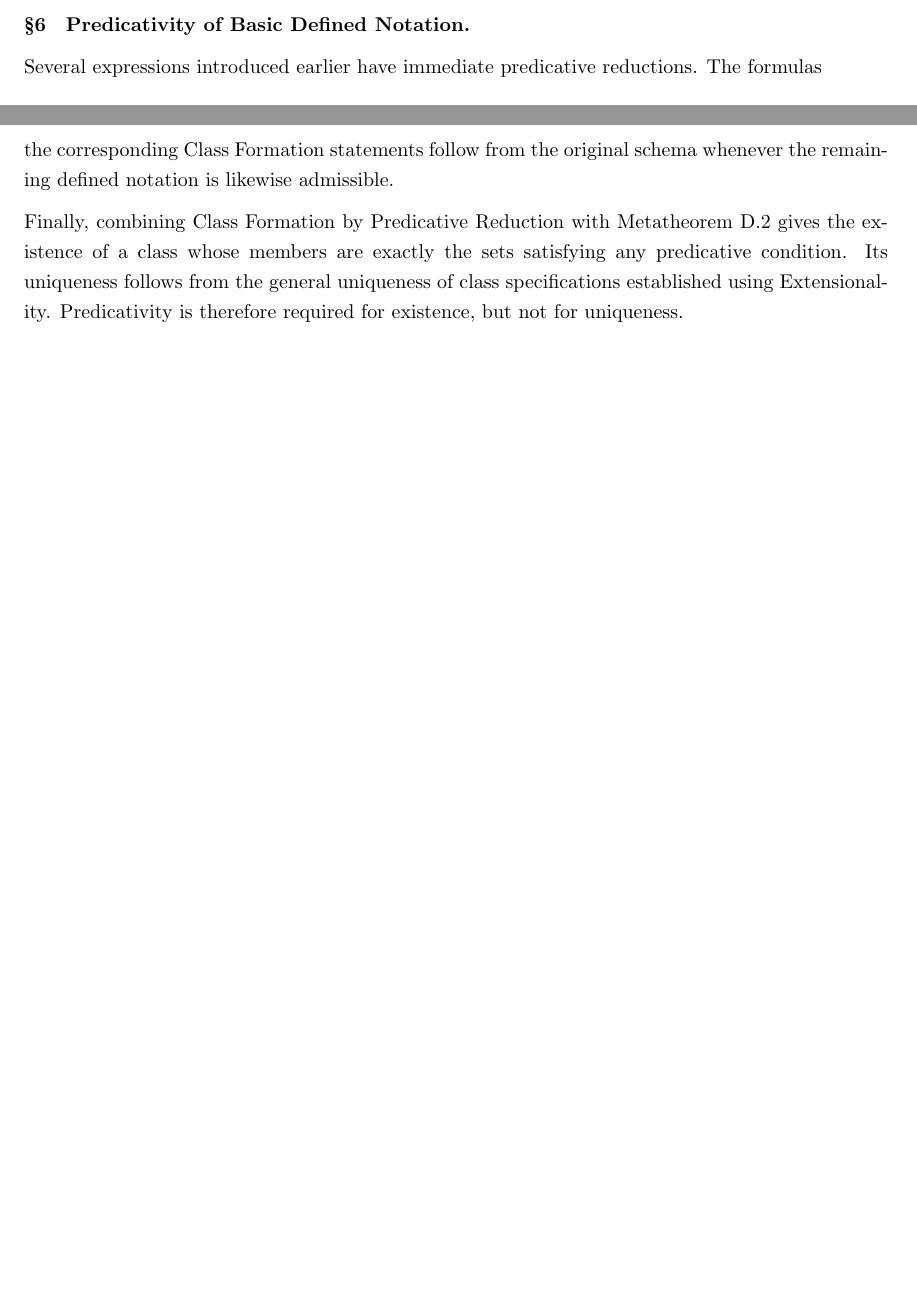
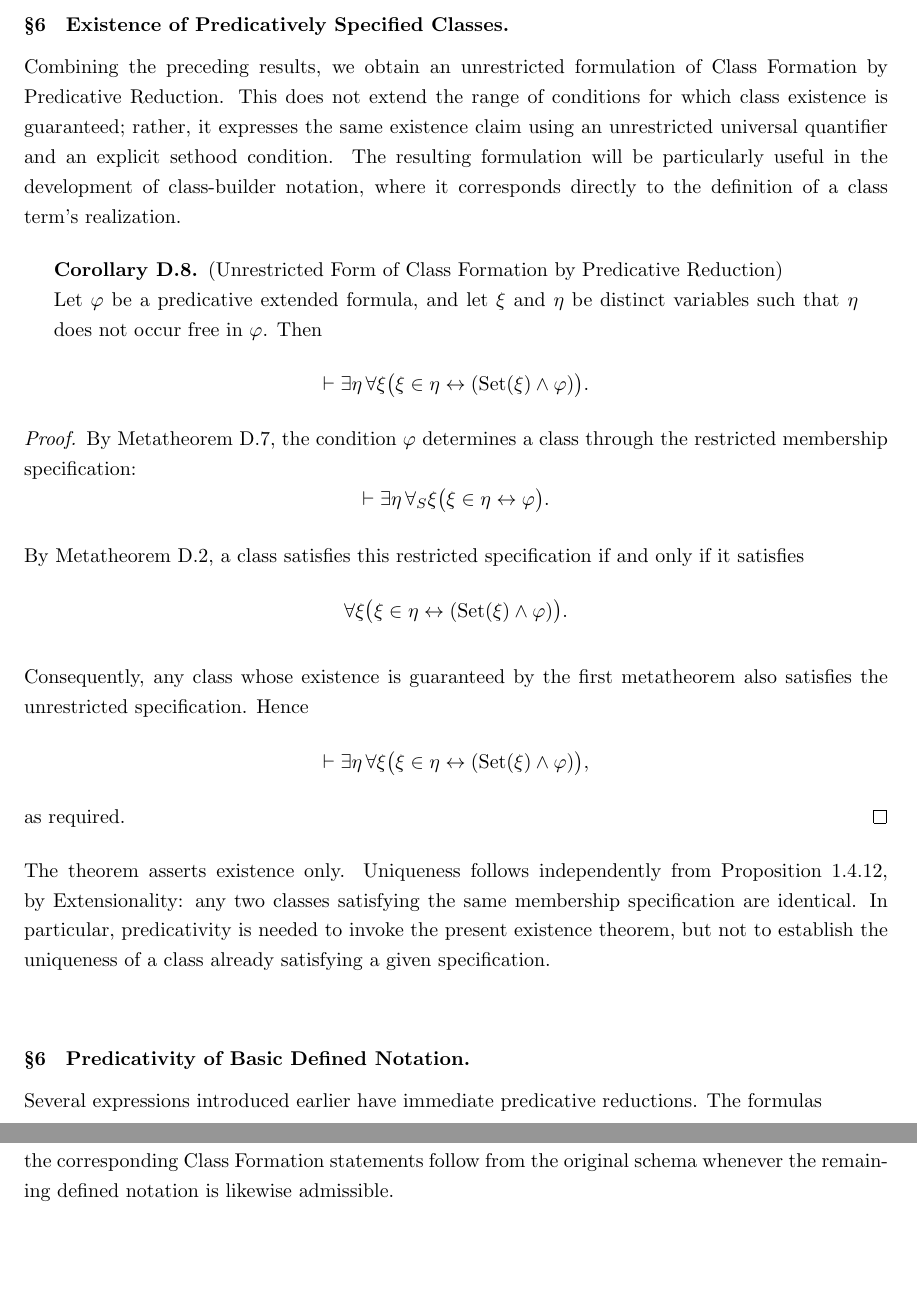
Before and after one commit to StephenMyller/STCH---Interactive, a LaTeX document (main.tex, which reads Chapters/00-Technical-Reference/class-formation.tex): two parts of pages 67 and 68 of 99 before the commit and two parts of pages 67 and 68 of 100 after it, joined at a grey line, cut at the place of the change, the shorter picture padded with empty space. Compiled offline with pdfLaTeX.

Commit message:
Updates from Overleaf

```diff
--- a/Chapters/00-Technical-Reference/class-formation.tex
+++ b/Chapters/00-Technical-Reference/class-formation.tex
@@ -349,6 +349,128 @@ as required.
 
 
 The resulting formulas are \emph{derived instances of Class Formation}. They are theorems obtained from the original schema, not additional axiom instances. Predicative reduction thus enlarges the notation available in membership specifications without enlarging the axioms of NBG.
+
+
+
+\nbgpara{6}{Existence of Predicatively Specified Classes}
+
+Combining the preceding results, we obtain an unrestricted formulation of Class Formation by Predicative Reduction. This does not extend the range of conditions for which class existence is guaranteed; rather, it expresses the same existence claim using an unrestricted universal quantifier and an explicit sethood condition. The resulting formulation will be particularly useful in the development of class-builder notation, where it corresponds directly to the definition of a class term's realization.
+
+\begin{corollary}[Unrestricted Form of Class Formation by Predicative Reduction]
+\label{meta:existence-of-predicatively-specified-classes}
+Let \(\varphi\) be a predicative extended formula, and let
+\(\xi\) and \(\eta\) be distinct variables such that \(\eta\)
+does not occur free in \(\varphi\). Then
+\[
+\vdash
+\exists\eta\,\forall\xi
+\bigl(
+\xi\in\eta
+\leftrightarrow
+(\Set(\xi)\land\varphi)
+\bigr).
+\]
+\end{corollary}
+
+\begin{proof}
+By Metatheorem~\ref{meta:class-formation-by-predicative-reduction},
+the condition \(\varphi\) determines a class through the
+restricted membership specification:
+\[
+\vdash
+\exists\eta\,\forall_S\xi
+\bigl(
+\xi\in\eta\leftrightarrow\varphi
+\bigr).
+\]
+
+By Metatheorem~\ref{meta:restricted-unrestricted-class-formulation},
+a class satisfies this restricted specification if and only
+if it satisfies
+\[
+\forall\xi
+\bigl(
+\xi\in\eta
+\leftrightarrow
+(\Set(\xi)\land\varphi)
+\bigr).
+\]
+
+Consequently, any class whose existence is guaranteed by
+the first metatheorem also satisfies the unrestricted
+specification. Hence
+\[
+\vdash
+\exists\eta\,\forall\xi
+\bigl(
+\xi\in\eta
+\leftrightarrow
+(\Set(\xi)\land\varphi)
+\bigr),
+\]
+as required.
+\end{proof}
+
+\begin{explorerderivation}{meta:existence-of-predicatively-specified-classes}
+\begin{prooftree}
+    \AxiomC{}
+    \RightLabel{MT\ref{meta:class-formation-by-predicative-reduction}}
+    \UnaryInfC{
+        \(\exists\eta\,\forall_S\xi
+        (\xi\in\eta\leftrightarrow\varphi)\)
+    }
+%
+    \AxiomC{}
+    \RightLabel{\(1\)}
+    \UnaryInfC{
+        \(\forall_S\xi
+        (\xi\in h\leftrightarrow\varphi)\)
+    }
+%
+    \AxiomC{}
+    \RightLabel{MT\ref{meta:restricted-unrestricted-class-formulation}}
+    \UnaryInfC{
+        \(\forall_S\xi
+        (\xi\in h\leftrightarrow\varphi)
+        \leftrightarrow
+        \forall\xi
+        (\xi\in h\leftrightarrow
+        (\Set(\xi)\land\varphi))\)
+    }
+%
+    \RightLabel{\(\leftrightarrow\)-E}
+    \BinaryInfC{
+        \(\forall\xi
+        (\xi\in h\leftrightarrow
+        (\Set(\xi)\land\varphi))\)
+    }
+%
+    \RightLabel{\(\exists\)-I}
+    \UnaryInfC{
+        \(\exists\eta\,\forall\xi
+        (\xi\in\eta\leftrightarrow
+        (\Set(\xi)\land\varphi))\)
+    }
+%
+    \RightLabel{\(\exists\)-E, 1}
+    \BinaryInfC{
+        \(\exists\eta\,\forall\xi
+        (\xi\in\eta\leftrightarrow
+        (\Set(\xi)\land\varphi))\)
+    }
+\end{prooftree}
+\end{explorerderivation}
+
+The theorem asserts existence only. Uniqueness follows
+independently from
+Proposition~\ref{prop:uniqueness-class-specification},
+by Extensionality: any two classes satisfying the same
+membership specification are identical. In particular,
+predicativity is needed to invoke the present existence
+theorem, but not to establish the uniqueness of a class
+already satisfying a given specification.
+
+
 
 \nbgpara{6}{Predicativity of Basic Defined Notation}
 
@@ -426,5 +548,3 @@ We may therefore assign
 as the predicative reduction of \(\xi\subseteq\eta\), with \(\zeta\) chosen fresh for the surrounding formula.
 
 Consequently, subclasshood may occur in predicative membership conditions. By Metatheorem~\ref{meta:class-formation-by-predicative-reduction}, the corresponding Class Formation statements follow from the original schema whenever the remaining defined notation is likewise admissible.
-
-Finally, combining Class Formation by Predicative Reduction with Metatheorem~\ref{meta:restricted-unrestricted-class-formulation} gives the existence of a class whose members are exactly the sets satisfying any predicative condition. Its uniqueness follows from the general uniqueness of class specifications established using Extensionality. Predicativity is therefore required for existence, but not for uniqueness.
```
Also changed, not shown: Chapters/00-Technical-Reference/class-formation.tex (4 more changed lines).
